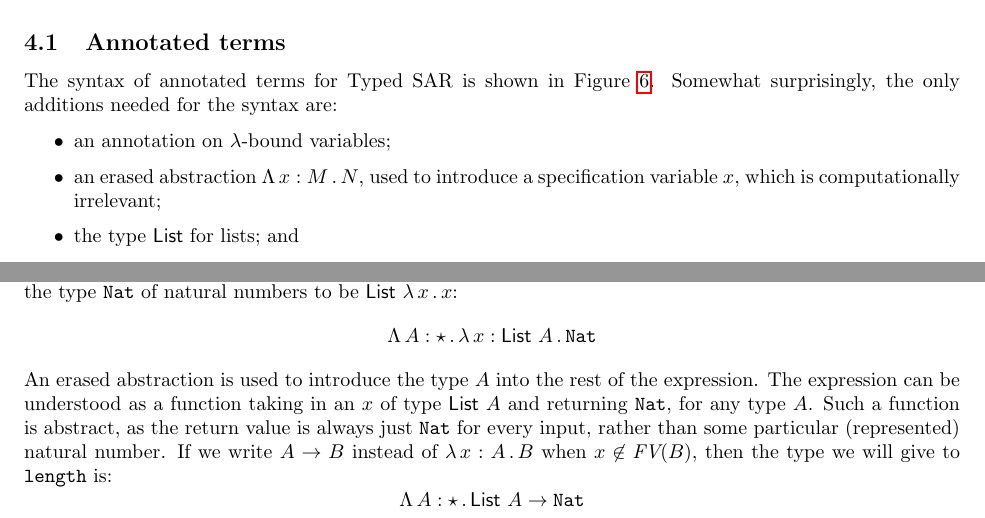
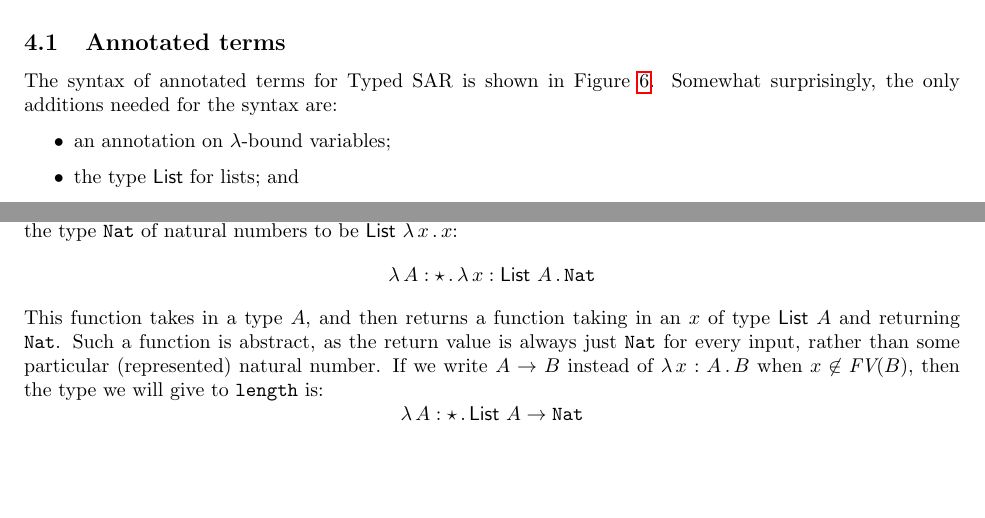
Before and after one commit to astump/hoc-notes, a LaTeX document (sar/sar.tex): two parts of page 6 of 7, joined at a grey line, cut so that both start at the same text, the shorter picture padded with empty space. Compiled offline with pdfLaTeX.

Commit message:
for simplicity, do not use erased lambda-abstractions

```diff
--- a/sar/sar.tex
+++ b/sar/sar.tex
@@ -413,8 +413,6 @@ The syntax of annotated terms for Typed \sar is shown in Figure~\ref{fig:annotm}
 surprisingly, the only additions needed for the syntax are:
 \begin{itemize}
 \item an annotation on $\lambda$-bound variables;
-\item an erased abstraction $\Tlam{x}{M}{N}$, used to introduce a specification variable $x$, which
-  is computationally irrelevant;
 \item the type $\mathsf{List}$ for lists; and
 \item sort $\star$.
 \end{itemize}
@@ -454,19 +452,18 @@ we may define the length function on lists as a function which simply discards a
 \noindent The type we intend to compute for an annotated version of \texttt{length} is the following,
 where we may define the type \texttt{Nat} of natural numbers to be $\mathsf{List}\ \lam{x}{x}$:
 \[
-\Tlam{A}{\star}{\tlam{x}{\mathsf{List}\ A}{\texttt{Nat}}}
+\tlam{A}{\star}{\tlam{x}{\mathsf{List}\ A}{\texttt{Nat}}}
 \]
-\noindent An erased abstraction is used to introduce the type $A$ into
-the rest of the expression.  The expression can be understood as a
+\noindent This function takes in a type $A$, and then returns a
 function taking in an $x$ of type $\mathsf{List}\ A$ and returning
-\texttt{Nat}, for any type $A$.  Such a function is abstract, as the
+\texttt{Nat}.  Such a function is abstract, as the
 return value is always just \texttt{Nat} for every input, rather than
 some particular (represented) natural number.  If we write $A \to B$ instead
 of $\tlam{x}{A}{B}$ when $x\not\in\textit{FV}(B)$, then the type we will
 give to \texttt{length}
 is:
 \[
-\Tlam{A}{\star}{\mathsf{List}\ A \to \texttt{Nat}}
+\tlam{A}{\star}{\mathsf{List}\ A \to \texttt{Nat}}
 \]
 
 \bibliographystyle{plain} \bibliography{main}
```
Also changed, not shown: sar/sar.pdf, sar/sar.tex (2 more changed lines).
